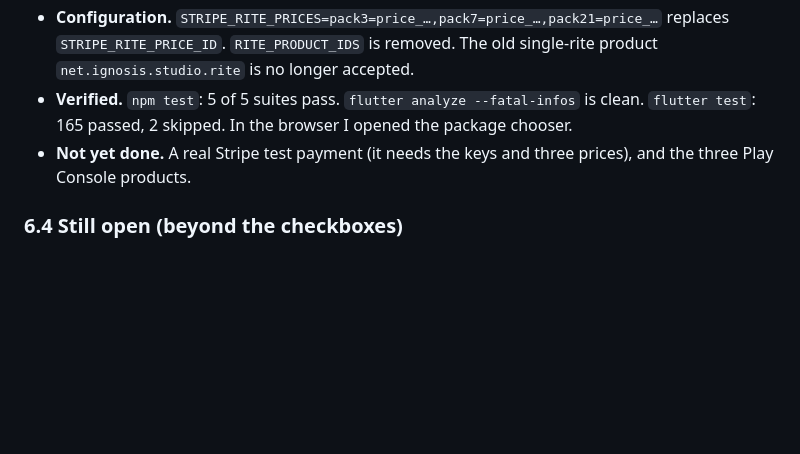
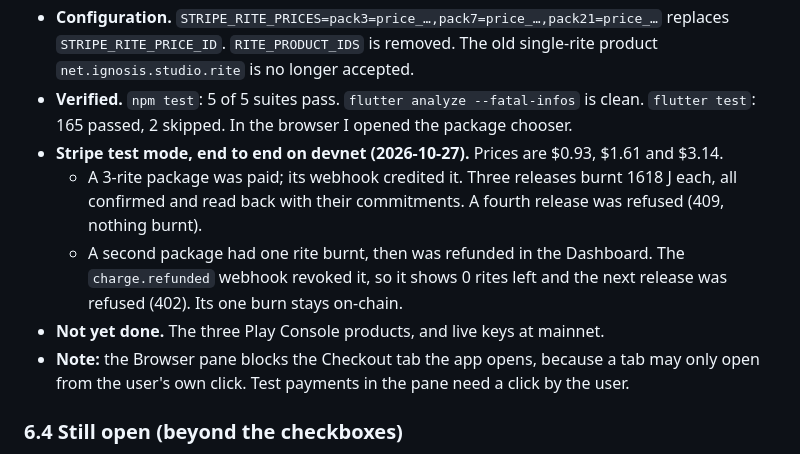
Before and after one commit to pwylladune/ignosis_sigil_generator, a Markdown page: TASK.md, the part around the change. Drawn GitHub-style; blank space fills up the shorter version.

Commit message:
docs(task): Stripe rite packages verified end to end in test mode
Co-Authored-By: Claude Opus 5.5 <noreply@anthropic.com>

```diff
--- a/TASK.md
+++ b/TASK.md
@@ -464,7 +464,11 @@ Six reviewers took part: esoteric-researcher, research, ellie, code-reviewer, se
 - **The ledger counts the rites per payment.** It refuses a burn past the package in the same statement that records it, so concurrent releases cannot overspend. A refund or dispute revokes the rites left; burns already made stay.
 - **Configuration.** `STRIPE_RITE_PRICES=pack3=price_…,pack7=price_…,pack21=price_…` replaces `STRIPE_RITE_PRICE_ID`. `RITE_PRODUCT_IDS` is removed. The old single-rite product `net.ignosis.studio.rite` is no longer accepted.
 - **Verified.** `npm test`: 5 of 5 suites pass. `flutter analyze --fatal-infos` is clean. `flutter test`: 165 passed, 2 skipped. In the browser I opened the package chooser.
-- **Not yet done.** A real Stripe test payment (it needs the keys and three prices), and the three Play Console products.
+- **Stripe test mode, end to end on devnet (2026-10-27).** Prices are $0.93, $1.61 and $3.14.
+  - A 3-rite package was paid; its webhook credited it. Three releases burnt 1618 J each, all confirmed and read back with their commitments. A fourth release was refused (409, nothing burnt).
+  - A second package had one rite burnt, then was refunded in the Dashboard. The `charge.refunded` webhook revoked it, so it shows 0 rites left and the next release was refused (402). Its one burn stays on-chain.
+- **Not yet done.** The three Play Console products, and live keys at mainnet.
+- **Note:** the Browser pane blocks the Checkout tab the app opens, because a tab may only open from the user's own click. Test payments in the pane need a click by the user.
 
 ### 6.4 Still open (beyond the checkboxes)
 - ~~Bundle ID decision~~ Done: `net.ignosis.studio` (8321ef6a).
```
